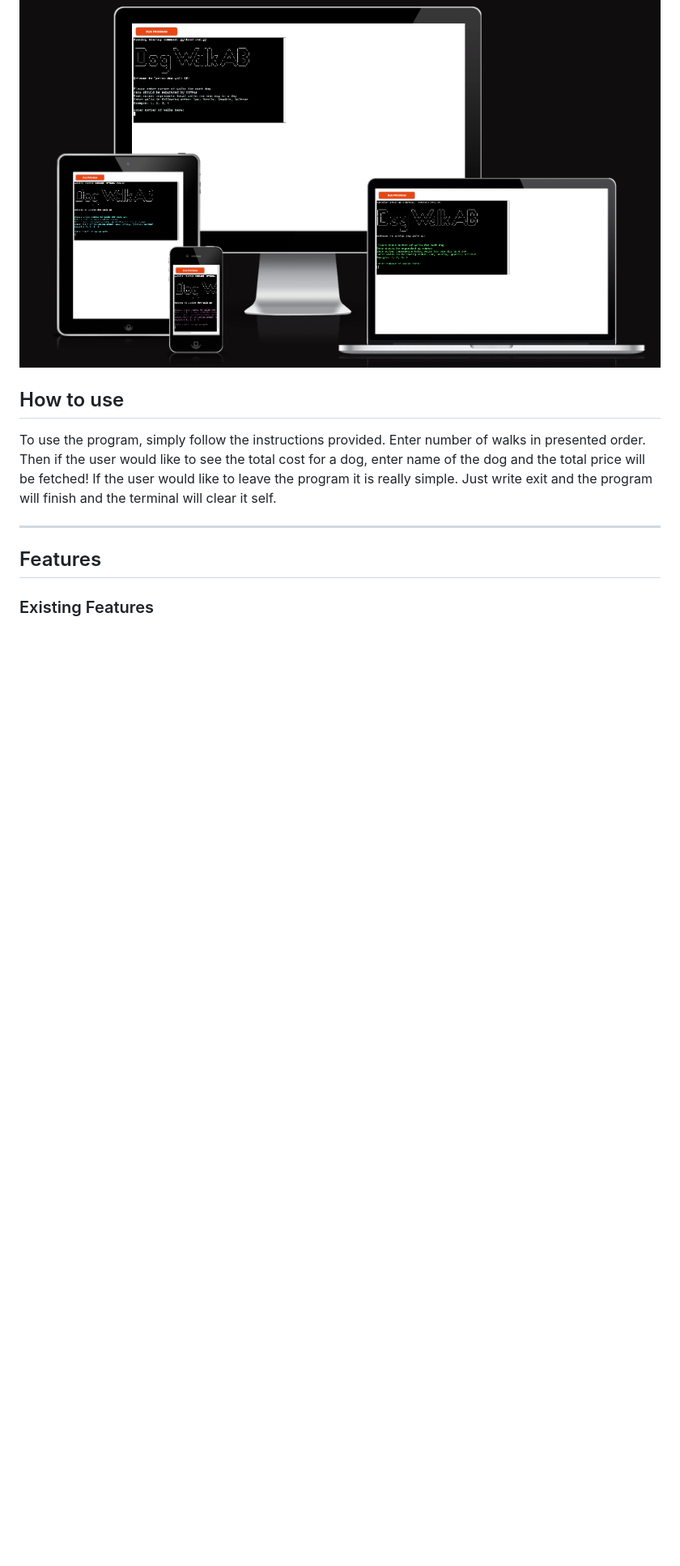
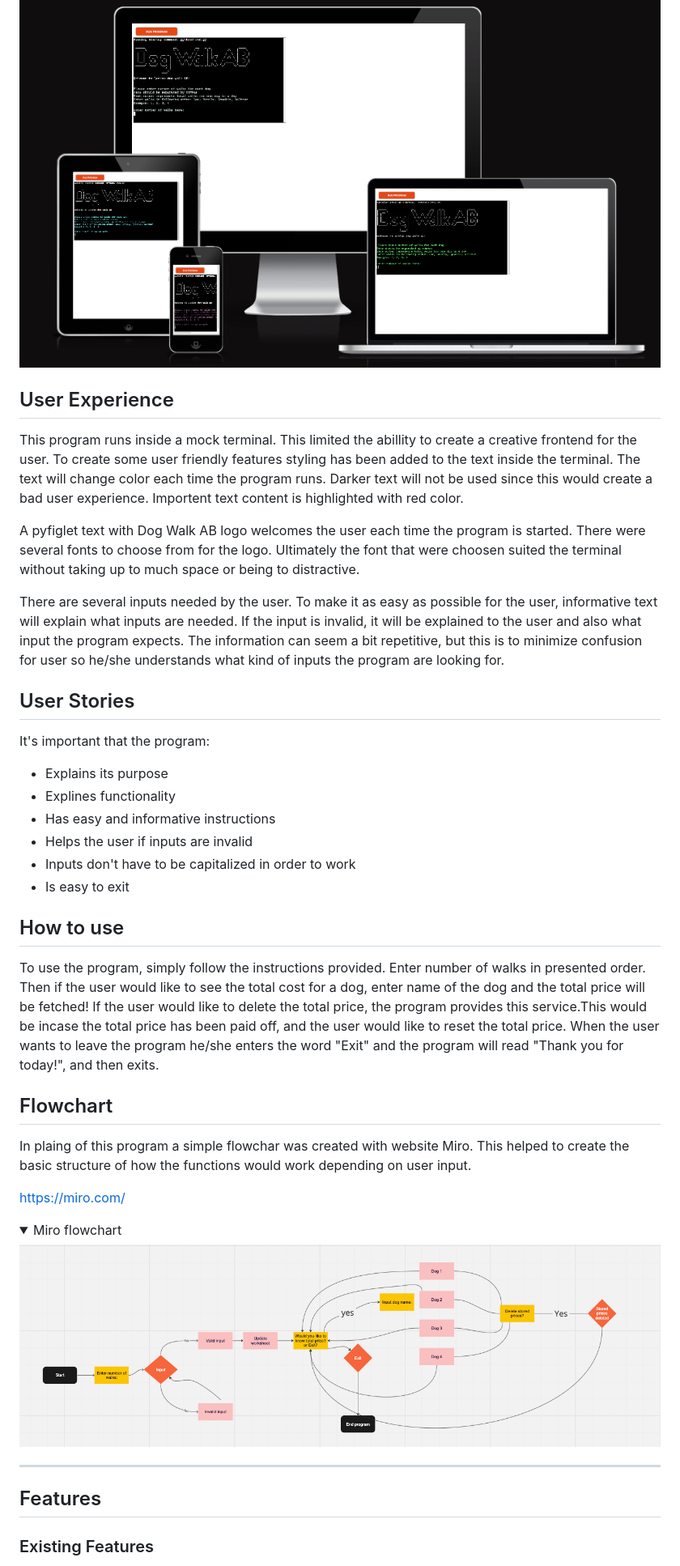
Before and after one commit to ElinaBoman/lucias_dog_walk_AB, a Markdown page: README.md, the part around the change printed below. Shown: that part at 81% size. Drawn GitHub-style; pictures changed too: docs/miro-flow.png (added); folded sections open; blank space fills up the shorter version.

Commit message:
Added readme documentation, added image of Miro flowchart.

```diff
--- a/README.md
+++ b/README.md
@@ -11,8 +10,37 @@ https://docs.google.com/spreadsheets/d/1-z2f1tkFrZtLMJW0q38bZneJiyy5Eo5amcbG16H9
 
 ![Am I responsive](docs/amiresponsive.png)
 
+## User Experience
+
+This program runs inside a mock terminal. This limited the abillity to create a creative frontend for the user. To create some user friendly features styling has been added to the text inside the terminal. The text will change color each time the program runs. Darker text will not be used since this would create a bad user experience. Importent text content is highlighted with red color.
+
+A pyfiglet text with Dog Walk AB logo welcomes the user each time the program is started. There were several fonts to choose from for the logo. Ultimately the font that were choosen suited the terminal without taking up to much space or being to distractive.
+
+There are several inputs needed by the user. To make it as easy as possible for the user, informative text will explain what inputs are needed. If the input is invalid, it will be explained to the user and also what input the program expects. The information can seem a bit repetitive, but this is to minimize confusion for user so he/she understands what kind of inputs the program are looking for.
+
+## User Stories
+
+It's important that the program:
+- Explains its purpose
+- Explines functionality
+- Has easy and informative instructions
+- Helps the user if inputs are invalid
+- Inputs don't have to be capitalized in order to work
+- Is easy to exit
+
 ## How to use
-To use the program, simply follow the instructions provided. Enter number of walks in presented order. Then if the user would like to see the total cost for a dog, enter name of the dog and the total price will be fetched! If the user would like to leave the program it is really simple. Just write exit and the program will finish and the terminal will clear it self.
+To use the program, simply follow the instructions provided. Enter number of walks in presented order. Then if the user would like to see the total cost for a dog, enter name of the dog and the total price will be fetched! If the user would like to delete the total price, the program provides this service.This would be incase the total price has been paid off, and the user would like to reset the total price. When the user wants to leave the program he/she enters the word "Exit" and the program will read "Thank you for today!", and then exits.
+
+## Flowchart
+In plaing of this program a simple flowchar was created with website Miro. This helped to create the basic structure of how the functions would work depending on user input.
+
+https://miro.com/
+
+<details>
+  <summary>Miro flowchart</summary>
+  <img src="docs/miro-flow.png" alt="Miro flowchart">
+</details>
+
 ***
 ## Features
 
```
Also changed, not shown: other parts of README.md (+6 -3 lines), docs/ci-python-linter.png (renamed from docs/ci-pytohn-linter.png), docs/python-linter.png (deleted), 1 other file.
